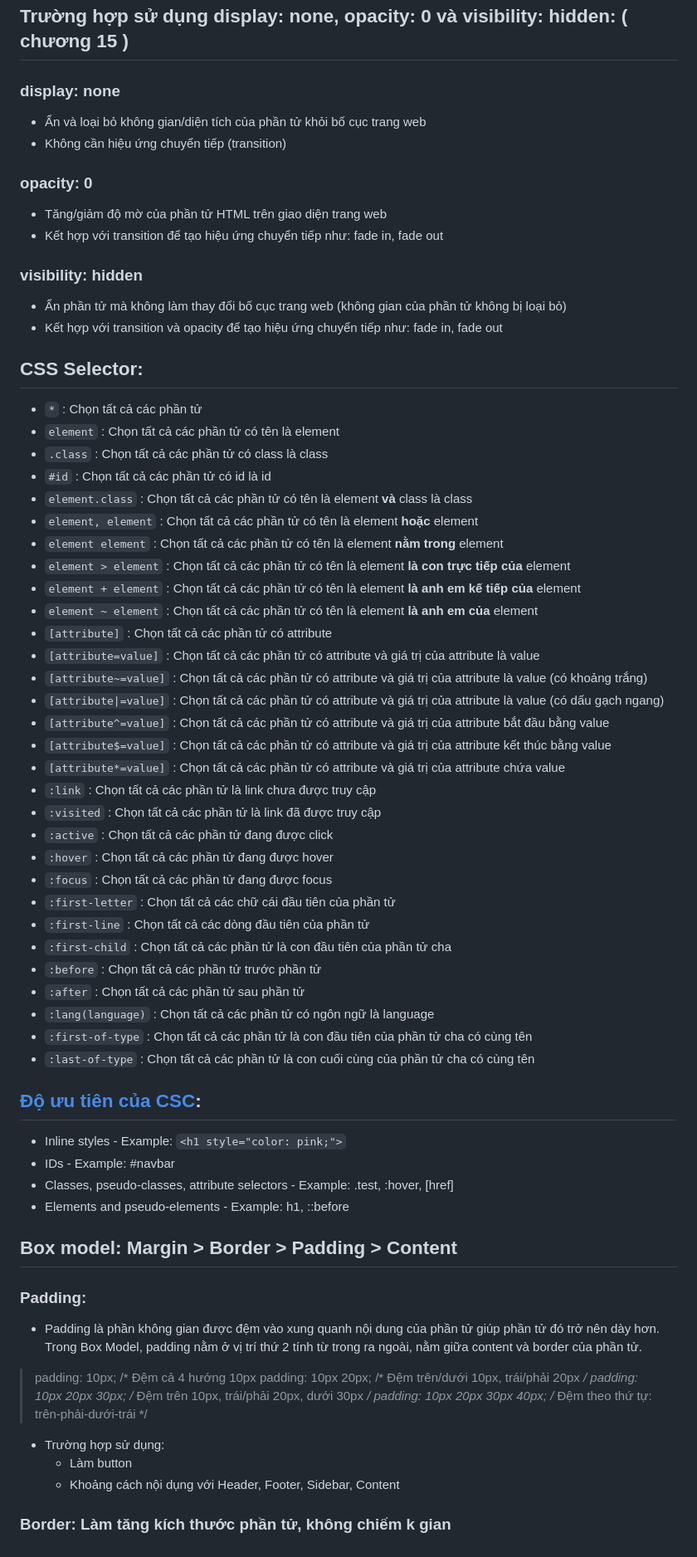
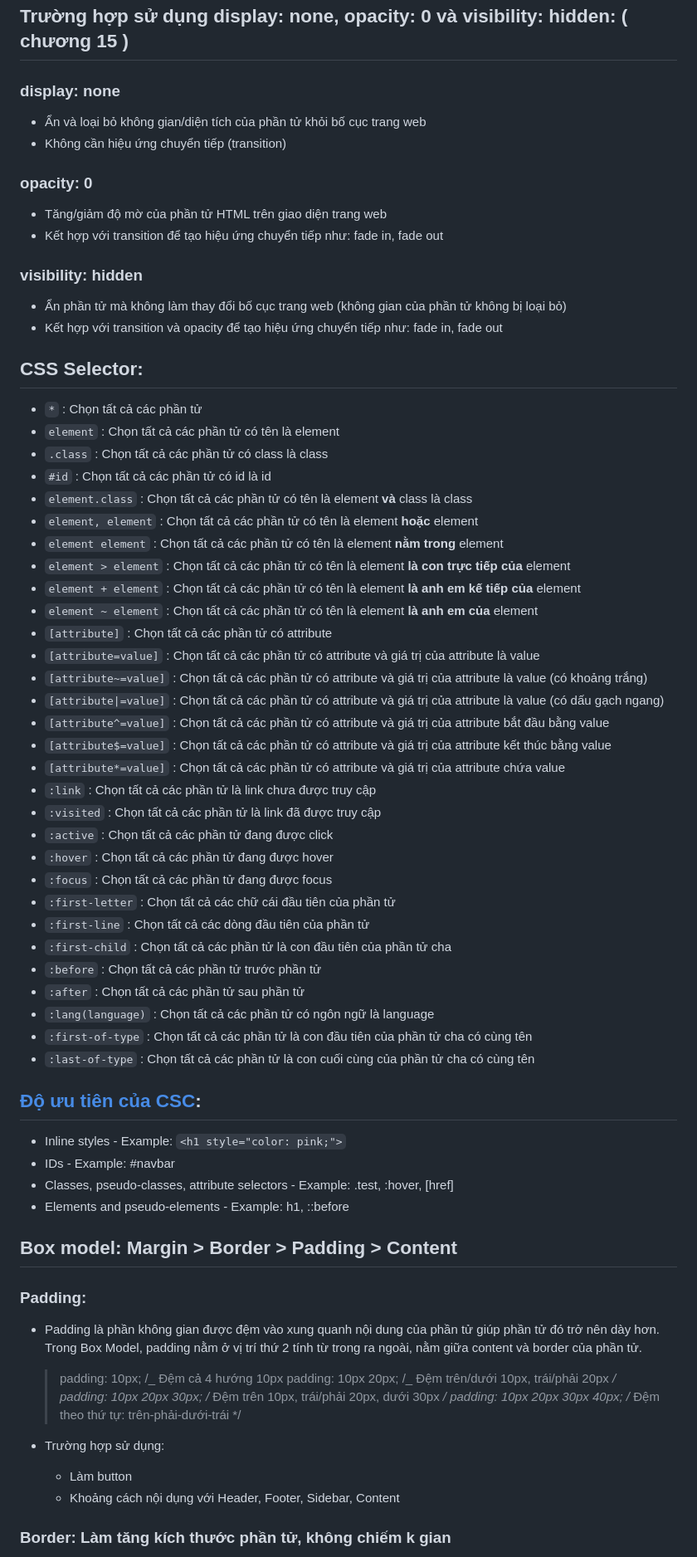
Before and after one commit to conqdat/HTML_CSS_PRO, a Markdown page: README.md, the part around one of its changes. Shown at 83% size. Rendered like a GitHub page.

````diff
--- a/README.md
+++ b/README.md
@@ -13,71 +13,74 @@
 ## Trường hợp sử dụng display: none, opacity: 0 và visibility: hidden: ( chương 15 )
 
 ### display: none
+
 - Ẩn và loại bỏ không gian/diện tích của phần tử khỏi bố cục trang web
 - Không cần hiệu ứng chuyển tiếp (transition)
 
 ### opacity: 0
+
 - Tăng/giảm độ mờ của phần tử HTML trên giao diện trang web
 - Kết hợp với transition để tạo hiệu ứng chuyển tiếp như: fade in, fade out
 
 ### visibility: hidden
+
 - Ẩn phần tử mà không làm thay đổi bố cục trang web (không gian của phần tử không bị loại bỏ)
 - Kết hợp với transition và opacity để tạo hiệu ứng chuyển tiếp như: fade in, fade out
 
+## CSS Selector:
 
-## CSS Selector:
-- ```*``` : Chọn tất cả các phần tử
-- ```element``` : Chọn tất cả các phần tử có tên là element
-- ```.class``` : Chọn tất cả các phần tử có class là class
-- ```#id``` : Chọn tất cả các phần tử có id là id
-- ```element.class``` : Chọn tất cả các phần tử có tên là element **và** class là class
-- ```element, element``` : Chọn tất cả các phần tử có tên là element **hoặc** element
-- ```element element``` : Chọn tất cả các phần tử có tên là element **nằm trong** element
-- ```element > element``` : Chọn tất cả các phần tử có tên là element **là con trực tiếp của** element
-- ```element + element``` : Chọn tất cả các phần tử có tên là element **là anh em kế tiếp của** element
-- ```element ~ element``` : Chọn tất cả các phần tử có tên là element **là anh em của** element
-- ```[attribute]``` : Chọn tất cả các phần tử có attribute
-- ```[attribute=value]``` : Chọn tất cả các phần tử có attribute và giá trị của attribute là value
-- ```[attribute~=value]``` : Chọn tất cả các phần tử có attribute và giá trị của attribute là value (có khoảng trắng)
-- ```[attribute|=value]``` : Chọn tất cả các phần tử có attribute và giá trị của attribute là value (có dấu gạch ngang)
-- ```[attribute^=value]``` : Chọn tất cả các phần tử có attribute và giá trị của attribute bắt đầu bằng value
-- ```[attribute$=value]``` : Chọn tất cả các phần tử có attribute và giá trị của attribute kết thúc bằng value
-- ```[attribute*=value]``` : Chọn tất cả các phần tử có attribute và giá trị của attribute chứa value
-- ```:link``` : Chọn tất cả các phần tử là link chưa được truy cập
-- ```:visited``` : Chọn tất cả các phần tử là link đã được truy cập
-- ```:active``` : Chọn tất cả các phần tử đang được click
-- ```:hover``` : Chọn tất cả các phần tử đang được hover
-- ```:focus``` : Chọn tất cả các phần tử đang được focus
-- ```:first-letter``` : Chọn tất cả các chữ cái đầu tiên của phần tử
-- ```:first-line``` : Chọn tất cả các dòng đầu tiên của phần tử
-- ```:first-child``` : Chọn tất cả các phần tử là con đầu tiên của phần tử cha
-- ```:before``` : Chọn tất cả các phần tử trước phần tử
-- ```:after``` : Chọn tất cả các phần tử sau phần tử
-- ```:lang(language)``` : Chọn tất cả các phần tử có ngôn ngữ là language
-- ```:first-of-type``` : Chọn tất cả các phần tử là con đầu tiên của phần tử cha có cùng tên
-- ```:last-of-type``` : Chọn tất cả các phần tử là con cuối cùng của phần tử cha có cùng tên
-
+- `*` : Chọn tất cả các phần tử
+- `element` : Chọn tất cả các phần tử có tên là element
+- `.class` : Chọn tất cả các phần tử có class là class
+- `#id` : Chọn tất cả các phần tử có id là id
+- `element.class` : Chọn tất cả các phần tử có tên là element **và** class là class
+- `element, element` : Chọn tất cả các phần tử có tên là element **hoặc** element
+- `element element` : Chọn tất cả các phần tử có tên là element **nằm trong** element
+- `element > element` : Chọn tất cả các phần tử có tên là element **là con trực tiếp của** element
+- `element + element` : Chọn tất cả các phần tử có tên là element **là anh em kế tiếp của** element
+- `element ~ element` : Chọn tất cả các phần tử có tên là element **là anh em của** element
+- `[attribute]` : Chọn tất cả các phần tử có attribute
+- `[attribute=value]` : Chọn tất cả các phần tử có attribute và giá trị của attribute là value
+- `[attribute~=value]` : Chọn tất cả các phần tử có attribute và giá trị của attribute là value (có khoảng trắng)
+- `[attribute|=value]` : Chọn tất cả các phần tử có attribute và giá trị của attribute là value (có dấu gạch ngang)
+- `[attribute^=value]` : Chọn tất cả các phần tử có attribute và giá trị của attribute bắt đầu bằng value
+- `[attribute$=value]` : Chọn tất cả các phần tử có attribute và giá trị của attribute kết thúc bằng value
+- `[attribute*=value]` : Chọn tất cả các phần tử có attribute và giá trị của attribute chứa value
+- `:link` : Chọn tất cả các phần tử là link chưa được truy cập
+- `:visited` : Chọn tất cả các phần tử là link đã được truy cập
+- `:active` : Chọn tất cả các phần tử đang được click
+- `:hover` : Chọn tất cả các phần tử đang được hover
+- `:focus` : Chọn tất cả các phần tử đang được focus
+- `:first-letter` : Chọn tất cả các chữ cái đầu tiên của phần tử
+- `:first-line` : Chọn tất cả các dòng đầu tiên của phần tử
+- `:first-child` : Chọn tất cả các phần tử là con đầu tiên của phần tử cha
+- `:before` : Chọn tất cả các phần tử trước phần tử
+- `:after` : Chọn tất cả các phần tử sau phần tử
+- `:lang(language)` : Chọn tất cả các phần tử có ngôn ngữ là language
+- `:first-of-type` : Chọn tất cả các phần tử là con đầu tiên của phần tử cha có cùng tên
+- `:last-of-type` : Chọn tất cả các phần tử là con cuối cùng của phần tử cha có cùng tên
 
 ## [Độ ưu tiên của CSC](https://www.w3schools.com/css/css_specificity.asp):
-- Inline styles - Example: ``<h1 style="color: pink;">``
+
+- Inline styles - Example: `<h1 style="color: pink;">`
 - IDs - Example: #navbar
 - Classes, pseudo-classes, attribute selectors - Example: .test, :hover, [href]
 - Elements and pseudo-elements - Example: h1, ::before
 
+## Box model: Margin > Border > Padding > Content
 
-## Box model: Margin > Border > Padding > Content
 ### Padding:
 
 - Padding là phần không gian được đệm vào xung quanh nội dung của phần tử giúp phần tử đó trở nên dày hơn. Trong Box Model, padding nằm ở vị trí thứ 2 tính từ trong ra ngoài, nằm giữa content và border của phần tử.
-> padding: 10px; /* Đệm cả 4 hướng 10px
-> padding: 10px 20px; /* Đệm trên/dưới 10px, trái/phải 20px */
-> padding: 10px 20px 30px; /* Đệm trên 10px, trái/phải 20px, dưới 30px */
-> padding: 10px 20px 30px 40px; /* Đệm theo thứ tự: trên-phải-dưới-trái */
+
+  > padding: 10px; /_ Đệm cả 4 hướng 10px
+  > padding: 10px 20px; /_ Đệm trên/dưới 10px, trái/phải 20px _/
+  > padding: 10px 20px 30px; /_ Đệm trên 10px, trái/phải 20px, dưới 30px _/
+  > padding: 10px 20px 30px 40px; /_ Đệm theo thứ tự: trên-phải-dưới-trái \*/
 
 - Trường hợp sử dụng:
-    - Làm button
-    - Khoảng cách nội dụng với Header, Footer, Sidebar, Content
-
+  - Làm button
+  - Khoảng cách nội dụng với Header, Footer, Sidebar, Content
 
 ### Border: Làm tăng kích thước phần tử, không chiếm k gian
 
````
Also changed, not shown: other parts of README.md (+51 -15 lines).
